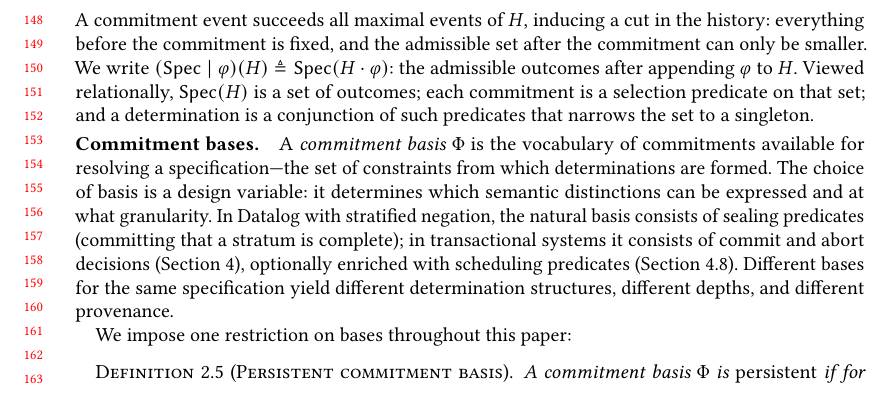
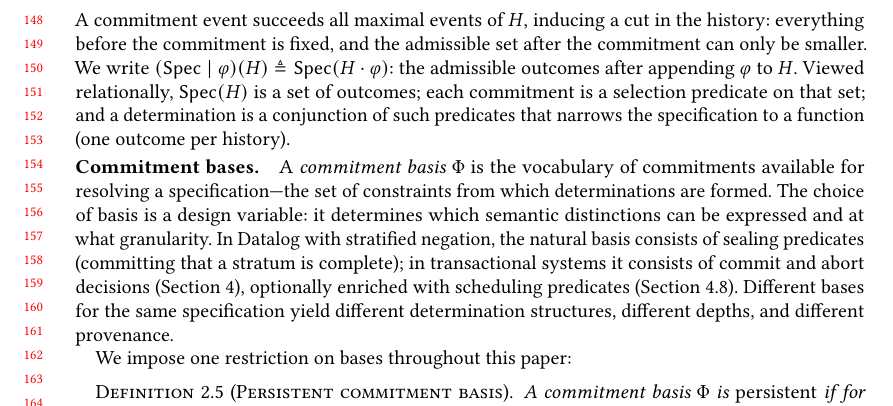
Before and after one commit to jhellerstein/provenance, a LaTeX paper (main.tex): part of page 4 of 29, cut so that both start at the same text. Compiled offline with pdfLaTeX.

Commit message:
Fix: determination narrows spec to a function (one outcome per history), not a global singleton

```diff
--- a/main.tex
+++ b/main.tex
@@ -326,7 +326,8 @@ We write \mbox{$(\Spec \mid \varphi)(H) \triangleq \Spec(H \cdot \varphi)$}:
 the admissible outcomes after appending $\varphi$ to $H$.
 Viewed relationally, $\Spec(H)$ is a set of outcomes; each commitment is a
 selection predicate on that set; and a determination is a conjunction of
-such predicates that narrows the set to a singleton.
+such predicates that narrows the specification to a function (one outcome
+per history).
 
 \paragraph{Commitment bases.}
 A \emph{commitment basis} $\Phi$ is the vocabulary of commitments available
```
